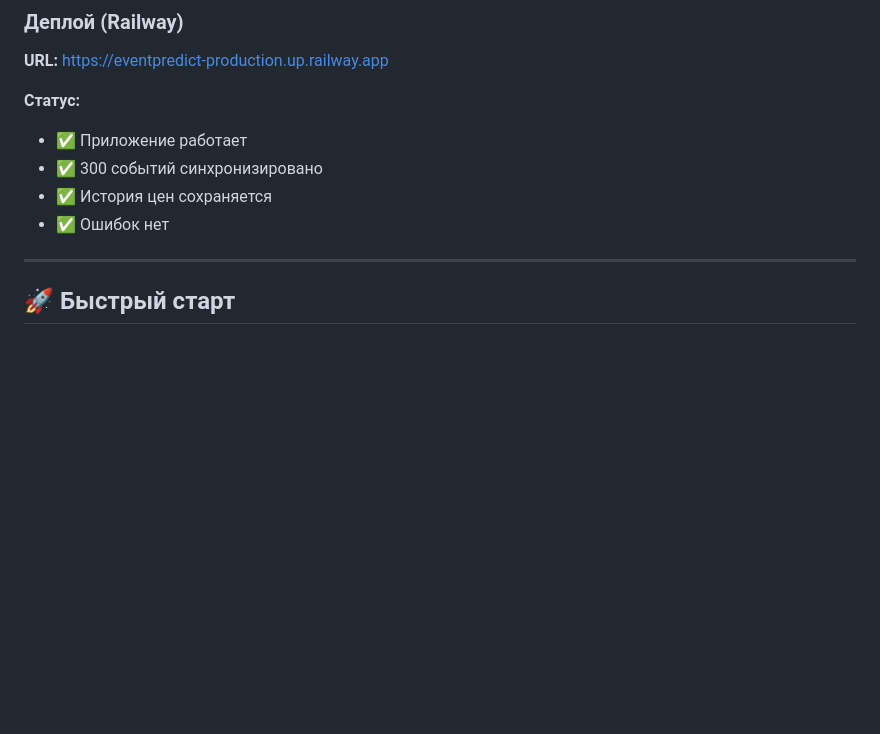
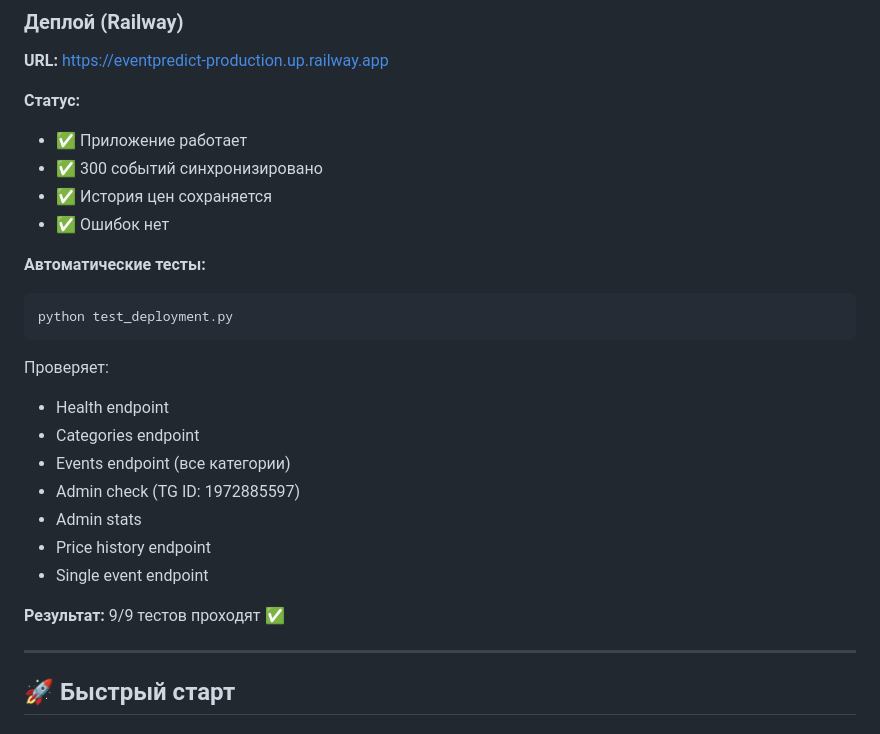
Before and after one commit to pessimistqwe/tgqweasd, a Markdown page: WORK_SUMMARY.md, the part around one of its changes. Drawn GitHub-style; blank space fills up the shorter version.

````diff
--- a/WORK_SUMMARY.md
+++ b/WORK_SUMMARY.md
@@ -328,6 +328,22 @@ apscheduler==3.10.4
 - ✅ История цен сохраняется
 - ✅ Ошибок нет
 
+**Автоматические тесты:**
+```bash
+python test_deployment.py
+```
+
+Проверяет:
+- Health endpoint
+- Categories endpoint
+- Events endpoint (все категории)
+- Admin check (TG ID: 1972885597)
+- Admin stats
+- Price history endpoint
+- Single event endpoint
+
+**Результат:** 9/9 тестов проходят ✅
+
 ---
 
 ## 🚀 Быстрый старт
````
Also changed, not shown: other parts of WORK_SUMMARY.md (+41 -0 lines).
